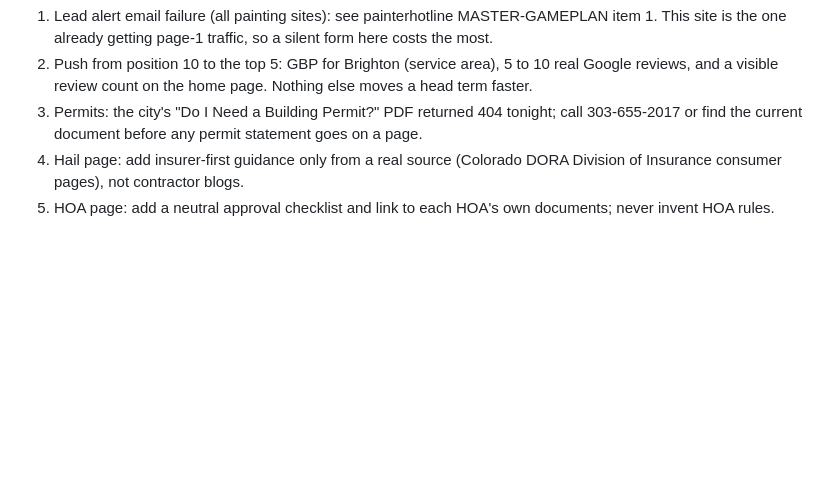
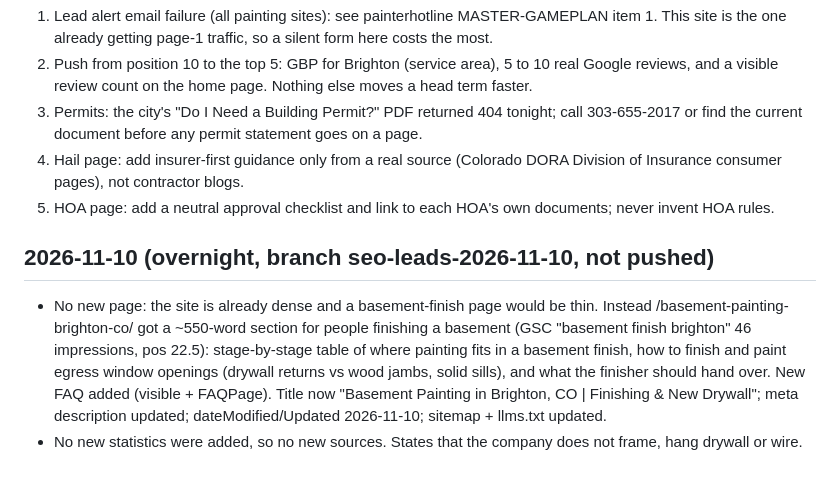
Before and after one commit to seniorhelper/paintingbrighton.com, a Markdown page: MASTER-GAMEPLAN.md, the part around the change. Rendered like a GitHub page; blank space fills up the shorter version.

Commit message:
Gameplan: log 2026-11-10 basement page update

```diff
--- a/MASTER-GAMEPLAN.md
+++ b/MASTER-GAMEPLAN.md
@@ -39,3 +39,7 @@ Our edge: hail documentation process, new-build repaint timing, HOA packet prep,
 3. Permits: the city's "Do I Need a Building Permit?" PDF returned 404 tonight; call 303-655-2017 or find the current document before any permit statement goes on a page.
 4. Hail page: add insurer-first guidance only from a real source (Colorado DORA Division of Insurance consumer pages), not contractor blogs.
 5. HOA page: add a neutral approval checklist and link to each HOA's own documents; never invent HOA rules.
+
+## 2026-11-10 (overnight, branch seo-leads-2026-11-10, not pushed)
+- No new page: the site is already dense and a basement-finish page would be thin. Instead /basement-painting-brighton-co/ got a ~550-word section for people finishing a basement (GSC "basement finish brighton" 46 impressions, pos 22.5): stage-by-stage table of where painting fits in a basement finish, how to finish and paint egress window openings (drywall returns vs wood jambs, solid sills), and what the finisher should hand over. New FAQ added (visible + FAQPage). Title now "Basement Painting in Brighton, CO | Finishing & New Drywall"; meta description updated; dateModified/Updated 2026-11-10; sitemap + llms.txt updated.
+- No new statistics were added, so no new sources. States that the company does not frame, hang drywall or wire.
```
